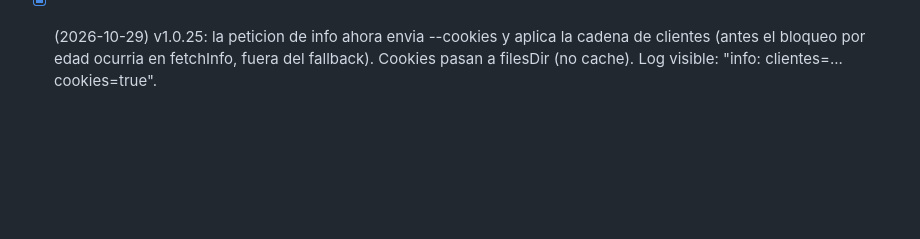
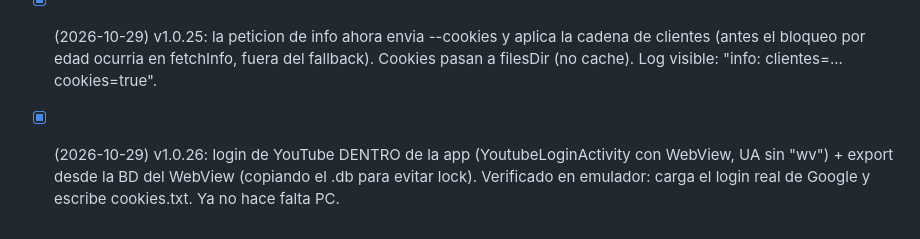
Before and after one commit to angelaramiz/BiblioTube, a Markdown page: .agents/tasks.md, the part around the change. GitHub-like rendering; blank space fills up the shorter version.

Commit message:
docs: v1.0.26 login en app

```diff
--- a/.agents/tasks.md
+++ b/.agents/tasks.md
@@ -30,3 +30,4 @@
 - [x] (2026-10-29) Diagnostico fino de fallos: error crudo de yt-dlp en Registros (BtLog -> AppLog), clasificacion edad/miembros/privado/429/anti-bot, veto de reintento por cliente en errores de contenido, y /api/preview devuelve available=false cuando oEmbed no da datos (aviso al anadir). Caso QMQTrLUIxBo verificado: video no disponible (no era parametro). Nota: sin runtime JS (deno/node) en Android yt-dlp avisa que faltan formatos; tv client descarga igual.
 - [x] (2026-10-29) v1.0.24: fallback android_vr/web_embedded tambien para edad/regional y cookies.txt por archivo (SAF) con instrucciones en Ajustes.
 - [x] (2026-10-29) v1.0.25: la peticion de info ahora envia --cookies y aplica la cadena de clientes (antes el bloqueo por edad ocurria en fetchInfo, fuera del fallback). Cookies pasan a filesDir (no cache). Log visible: "info: clientes=... cookies=true".
+- [x] (2026-10-29) v1.0.26: login de YouTube DENTRO de la app (YoutubeLoginActivity con WebView, UA sin "wv") + export desde la BD del WebView (copiando el .db para evitar lock). Verificado en emulador: carga el login real de Google y escribe cookies.txt. Ya no hace falta PC.
```
